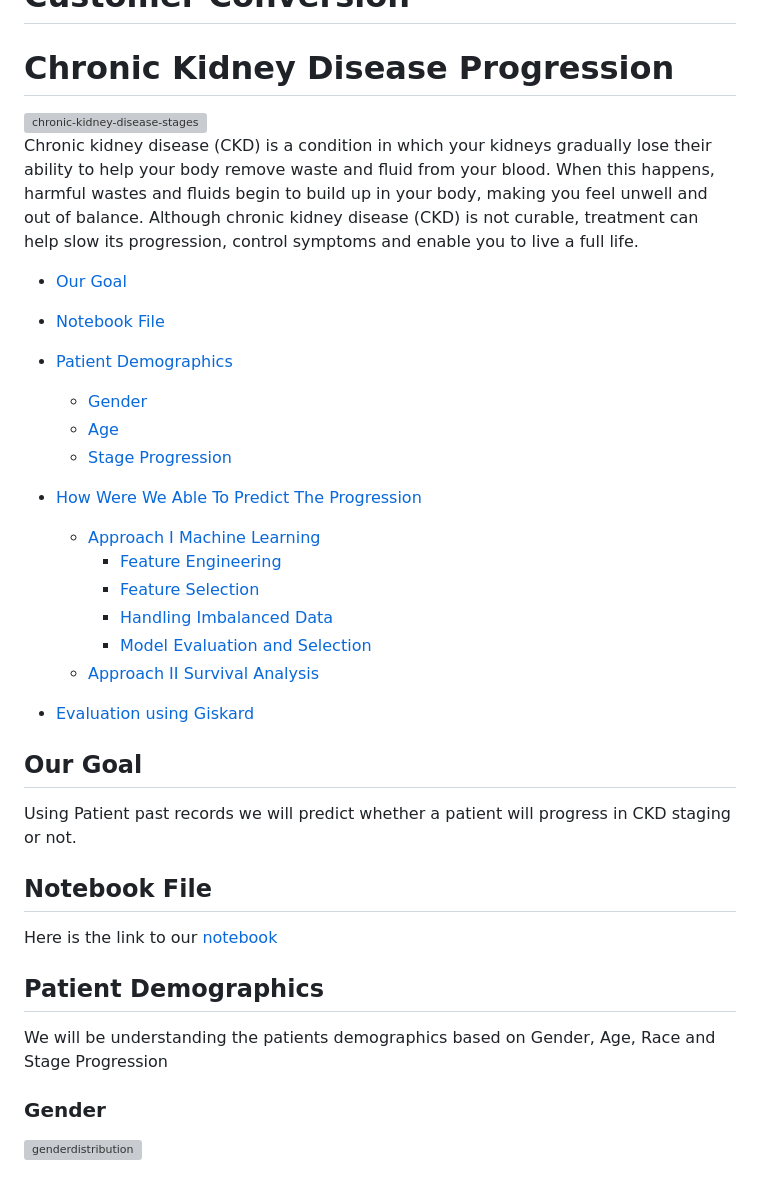
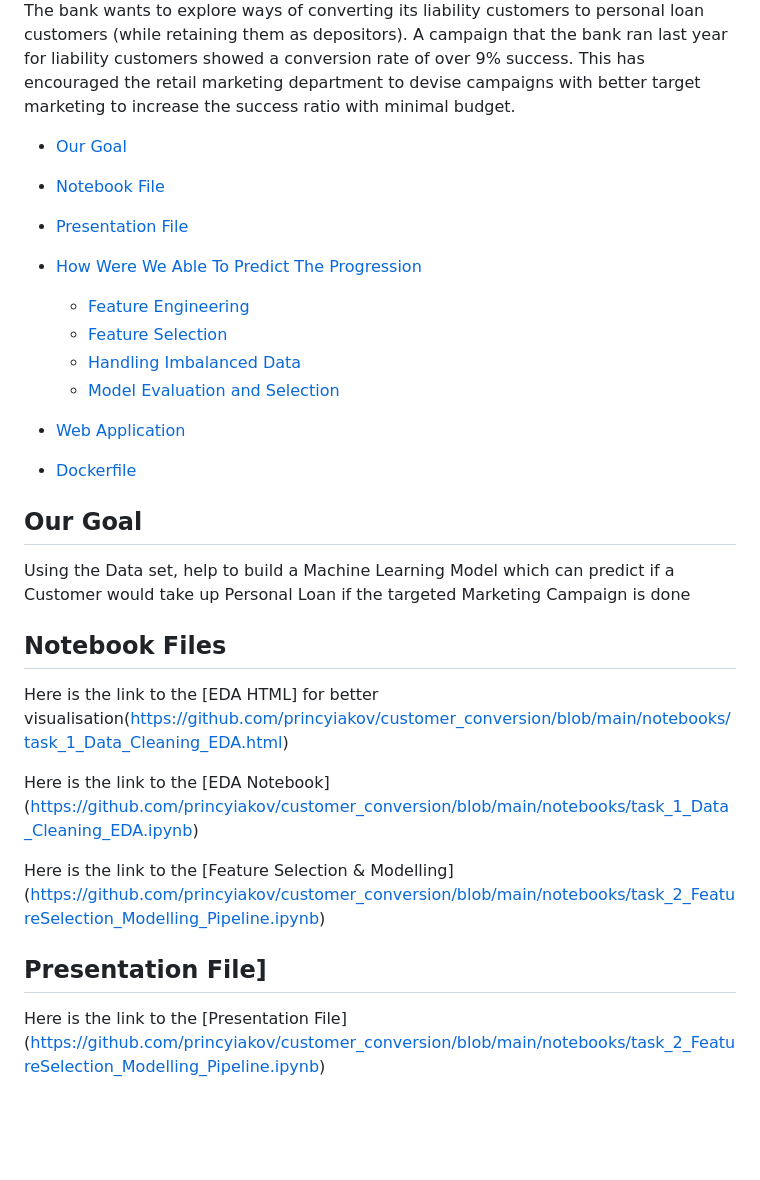
Before and after one commit to princyiakov/customer_conversion, a Markdown page: README.md, the part around the change printed below. GitHub-like rendering; blank space fills up the shorter version; grey boxes are pictures that could not be loaded.

```diff
--- a/README.md
+++ b/README.md
@@ -1,41 +2,35 @@
 # Customer Conversion
 
-# Chronic Kidney Disease Progression
-<img alt="chronic-kidney-disease-stages" src="https://raw.githubusercontent.com/princyiakov/chronic_kidney_disease_progression/main/images/chronic-kidney-disease-stages.jpeg">
-
-Chronic kidney disease (CKD) is a condition in which your kidneys gradually lose their ability to help your body remove
-waste and fluid from your blood. When this happens, harmful wastes and fluids begin to build up in your body, making
-you feel unwell and out of balance. Although chronic kidney disease (CKD) is not curable, treatment can help slow its
-progression, control symptoms and enable you to live a full life.
+The bank wants to explore ways of converting its liability customers to personal loan customers (while retaining them
+as depositors). A campaign that the bank ran last year for liability customers showed a conversion rate of over 9%
+success. This has encouraged the retail marketing department to devise campaigns with better target marketing to
+increase the success ratio with minimal budget.
 
 <!-- toc -->
 - [Our Goal](#our-goal)
 - [Notebook File](#notebook-file)
-- [Patient Demographics](#patient_demographics)
-    - [Gender](#gender)
-    - [Age](#age)
-    - [Stage Progression](#stage-progression)
+- [Presentation File](#presentation_file)
 - [How Were We Able To Predict The Progression](#how-were-we-able-to-predict-the-progression)
-    - [Approach I Machine Learning ](#approach-i-machine-learning)
-        - [Feature Engineering](#feature-engineering)
-        - [Feature Selection](#feature-selection)
-        - [Handling Imbalanced Data](#handling-imbalanced-data)
-        - [Model Evaluation and Selection](#model-evaluation-and-selection)
-    - [Approach II Survival Analysis](#approach-ii-survival-analysis)
+  - [Feature Engineering](#feature-engineering)
+  - [Feature Selection](#feature-selection)
+  - [Handling Imbalanced Data](#handling-imbalanced-data)
+  - [Model Evaluation and Selection](#model-evaluation-and-selection)
 
-- [Evaluation using Giskard](#evaluation-using-giskard)
+- [Web Application](#web-application)
+- [Dockerfile](#dockerfile)
 <!-- tocstop -->
 
 ## Our Goal
-Using Patient past records we will predict whether a patient will progress in CKD staging or not.
+Using the Data set, help to build a Machine Learning Model which can predict if a Customer would take up Personal Loan
+if the targeted Marketing Campaign is done
 
-## Notebook File
+## Notebook Files
+Here is the link to the [EDA HTML] for better visualisation(https://github.com/princyiakov/customer_conversion/blob/main/notebooks/task_1_Data_Cleaning_EDA.html)
 
-Here is the link to our [notebook](https://github.com/princyiakov/chronic_kidney_disease_progression/blob/main/chronic_kidkey_disease_progression.ipynb)
+Here is the link to the [EDA Notebook] (https://github.com/princyiakov/customer_conversion/blob/main/notebooks/task_1_Data_Cleaning_EDA.ipynb)
 
-## Patient Demographics
-We will be understanding the patients demographics based on Gender, Age, Race and Stage Progression
+Here is the link to the [Feature Selection & Modelling] (https://github.com/princyiakov/customer_conversion/blob/main/notebooks/task_2_FeatureSelection_Modelling_Pipeline.ipynb)
 
-### Gender
-<img alt="genderdistribution" src="https://raw.githubusercontent.com/princyiakov/chronic_kidney_disease_progression/main/images/gender.png">
+## Presentation File]
+Here is the link to the [Presentation File] (https://github.com/princyiakov/customer_conversion/blob/main/notebooks/task_2_FeatureSelection_Modelling_Pipeline.ipynb)
 
```
Also changed, not shown: other parts of README.md (+20 -93 lines), resources/correlation.png (added), resources/evaluation.png (added).
